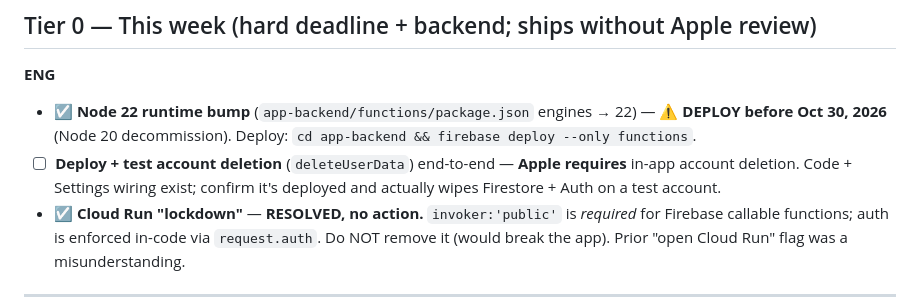
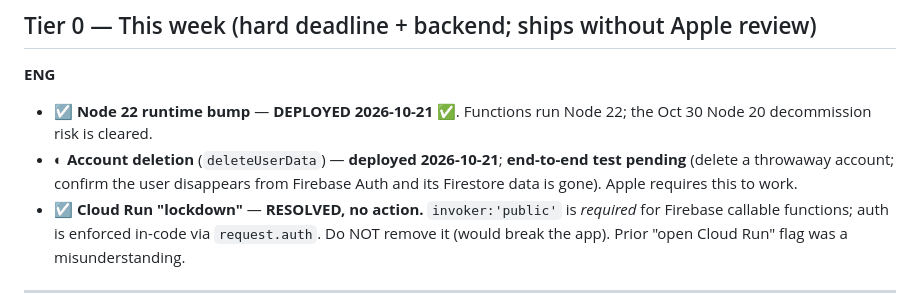
Before and after one commit to GDGuzman11/soft-landing, a Markdown page: docs/LAUNCH-CHECKLIST.md, the part around the change. Rendered like a GitHub page.

Commit message:
docs: mark Node 22 deployed in launch checklist
Co-Authored-By: Claude Opus 4.8 <noreply@anthropic.com>

```diff
--- a/docs/LAUNCH-CHECKLIST.md
+++ b/docs/LAUNCH-CHECKLIST.md
@@ -12,8 +12,8 @@ _Sources: `docs/bugs.json`, `docs/SECURITY.md`, `docs/LEGAL-REVIEW.md`, memory p
 ## Tier 0 — This week (hard deadline + backend; ships without Apple review)
 
 **ENG**
-- ☑ **Node 22 runtime bump** (`app-backend/functions/package.json` engines → 22) — ⚠️ **DEPLOY before Oct 30, 2026** (Node 20 decommission). Deploy: `cd app-backend && firebase deploy --only functions`.
-- ☐ **Deploy + test account deletion** (`deleteUserData`) end-to-end — **Apple requires** in-app account deletion. Code + Settings wiring exist; confirm it's deployed and actually wipes Firestore + Auth on a test account.
+- ☑ **Node 22 runtime bump** — **DEPLOYED 2026-10-21** ✅. Functions run Node 22; the Oct 30 Node 20 decommission risk is cleared.
+- ◐ **Account deletion** (`deleteUserData`) — **deployed 2026-10-21**; **end-to-end test pending** (delete a throwaway account; confirm the user disappears from Firebase Auth and its Firestore data is gone). Apple requires this to work.
 - ☑ **Cloud Run "lockdown"** — **RESOLVED, no action.** `invoker:'public'` is *required* for Firebase callable functions; auth is enforced in-code via `request.auth`. Do NOT remove it (would break the app). Prior "open Cloud Run" flag was a misunderstanding.
 
 ---
```
